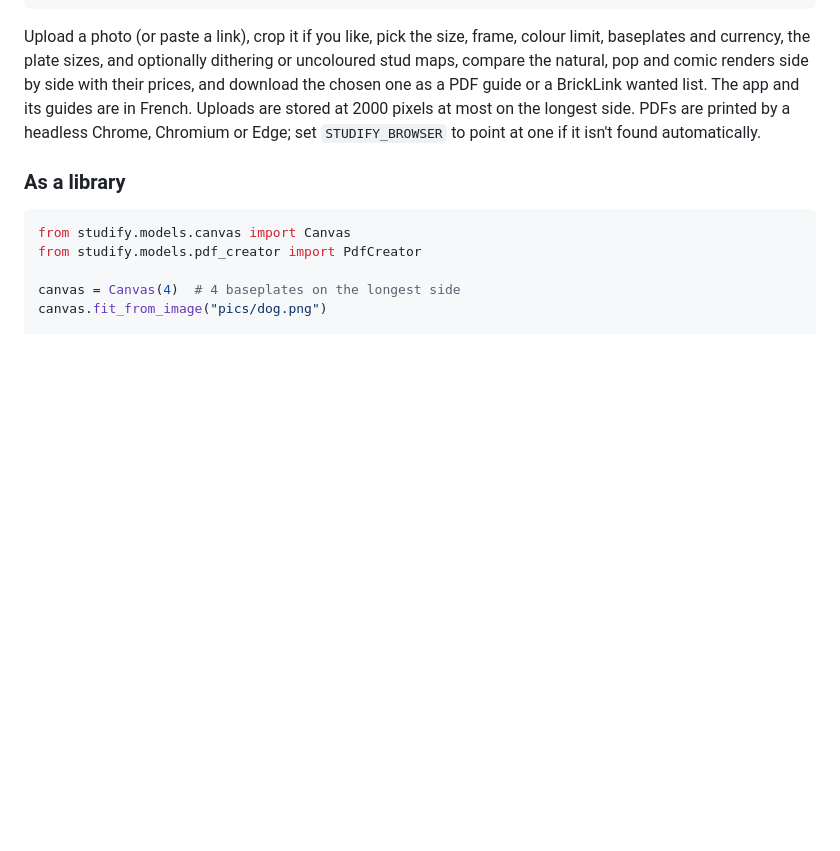
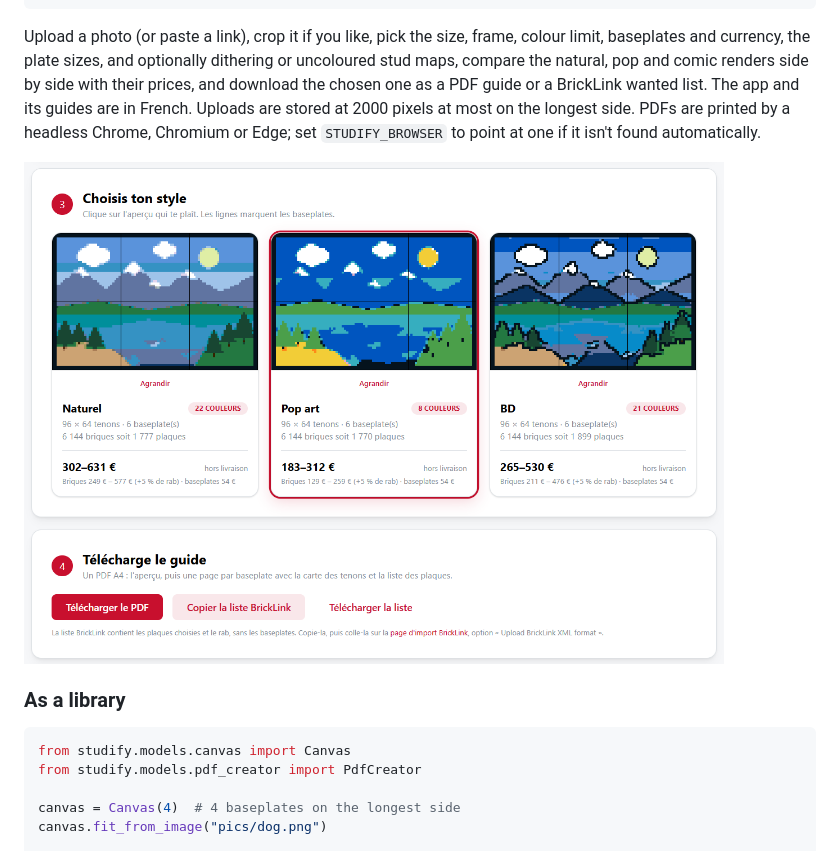
Before and after one commit to Haha89/Studify, a Markdown page: README.md, the part around the change. Rendered like a GitHub page; pictures changed too: docs/images/web-app.png (added); blank space fills up the shorter version.

Commit message:
Show the web app in the README
Co-Authored-By: Claude Opus 5.5 <noreply@anthropic.com>

```diff
--- a/README.md
+++ b/README.md
@@ -112,6 +112,8 @@ download the chosen one as a PDF guide or a BrickLink wanted list. The app and i
 are in French. Uploads are stored at 2000 pixels at most on the longest side.
 PDFs are printed by a headless Chrome, Chromium or Edge; set `STUDIFY_BROWSER` to point at
 one if it isn't found automatically.
+
+<img src="docs/images/web-app.png" width="700" alt="The web app comparing natural, pop-art and comic renders of a mountain lake, with prices and download buttons">
 
 ### As a library
 
```
